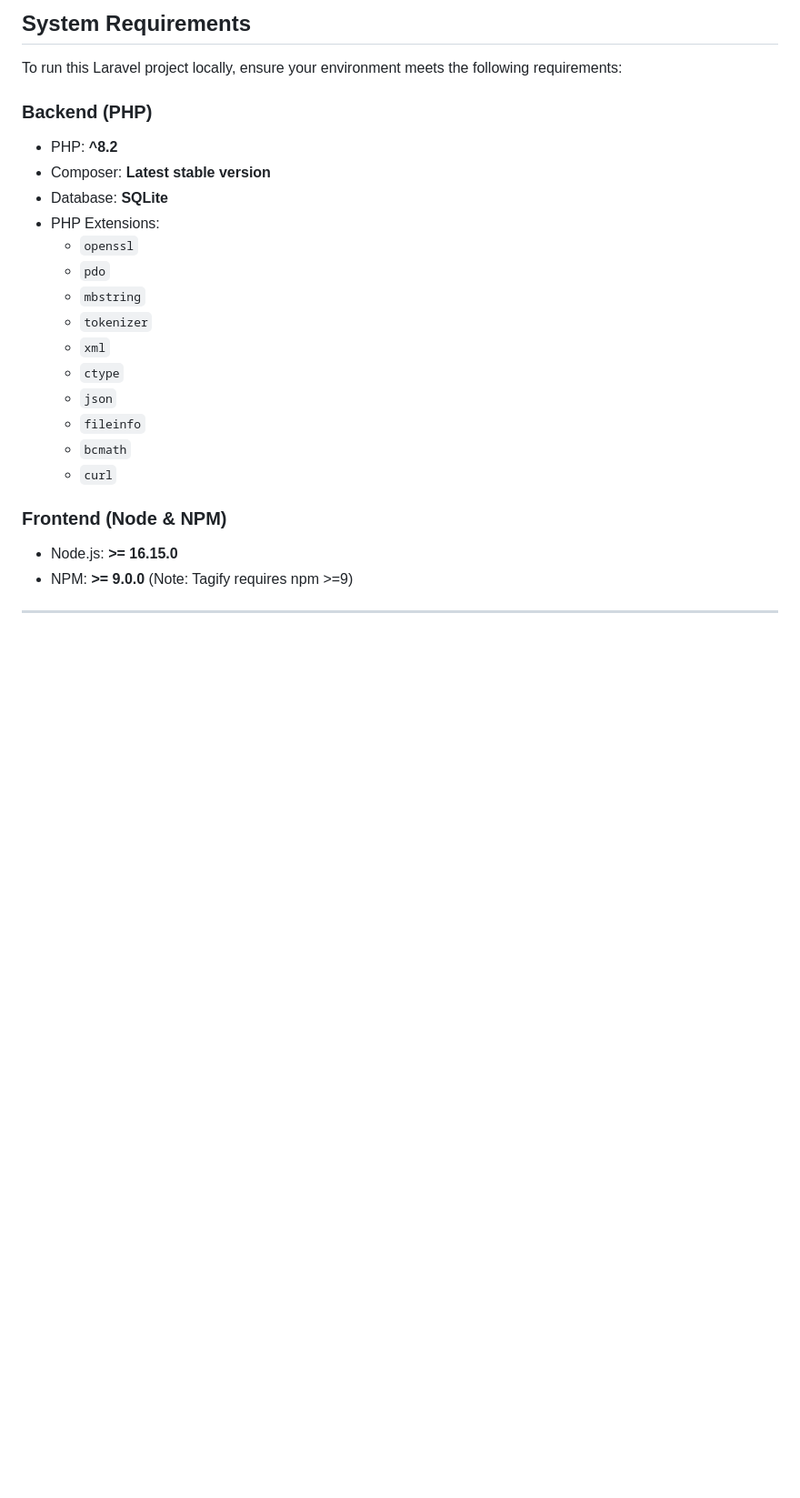
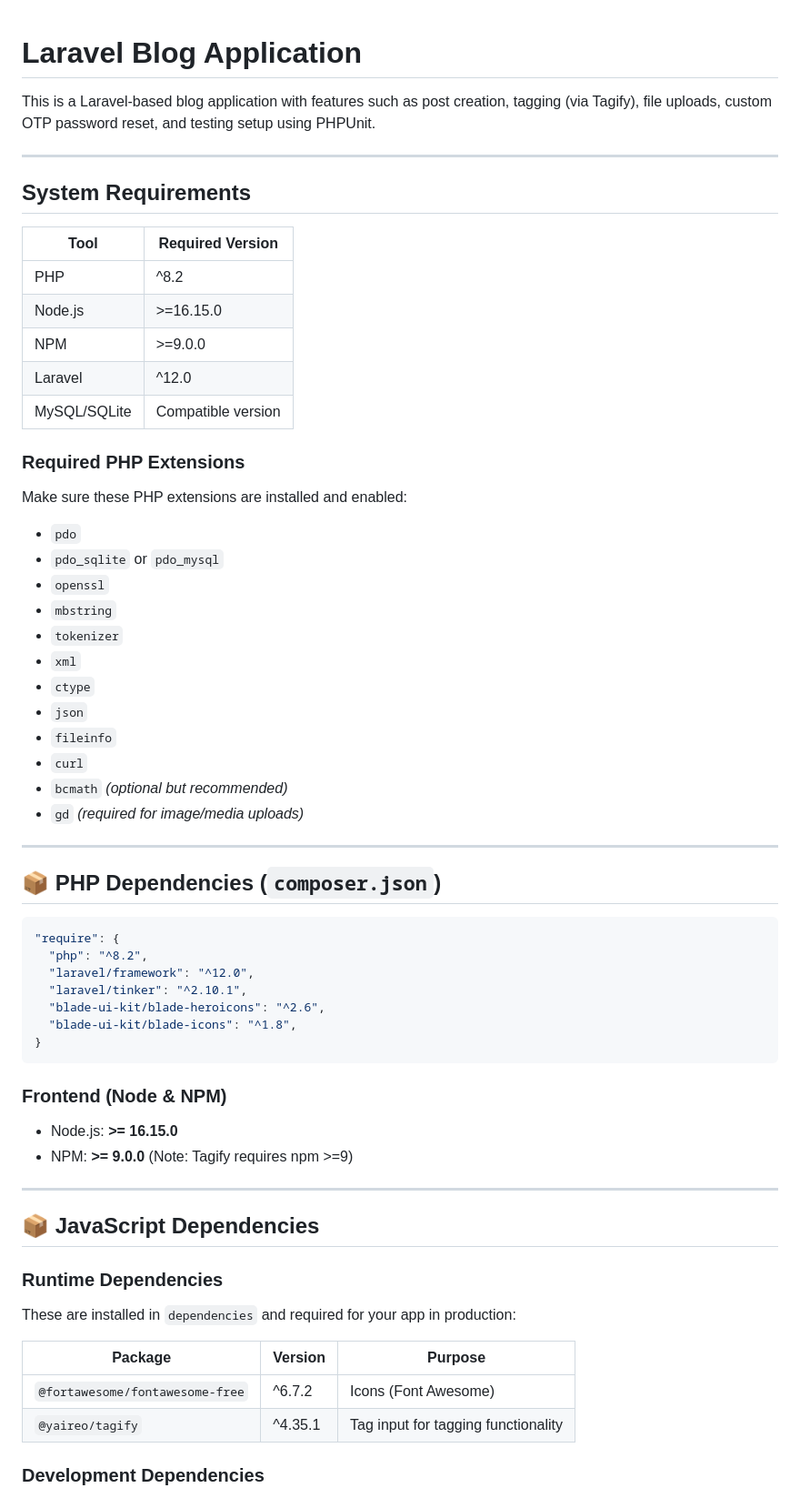
Before and after one commit to logiwolf/testjavaabu, a Markdown page: README.md, the part around the change printed below. Shown: that part at 91% size. GitHub-like rendering; blank space fills up the shorter version.

````diff
--- a/README.md
+++ b/README.md
@@ -1,23 +1,52 @@
-##  System Requirements
 
-To run this Laravel project locally, ensure your environment meets the following requirements:
 
-### Backend (PHP)
+# Laravel Blog Application
 
-- PHP: **^8.2**
-- Composer: **Latest stable version**
-- Database: **SQLite**
-- PHP Extensions:
-  - `openssl`
-  - `pdo`
-  - `mbstring`
-  - `tokenizer`
-  - `xml`
-  - `ctype`
-  - `json`
-  - `fileinfo`
-  - `bcmath`
-  - `curl`
+This is a Laravel-based blog application with features such as post creation, tagging (via Tagify), file uploads, custom OTP password reset, and testing setup using PHPUnit.
+
+---
+
+## System Requirements
+
+| Tool          | Required Version  |
+|---------------|-------------------|
+| PHP           | ^8.2              |
+| Node.js       | >=16.15.0         |
+| NPM           | >=9.0.0           |
+| Laravel       | ^12.0             |
+| MySQL/SQLite  | Compatible version|
+
+###  Required PHP Extensions
+
+Make sure these PHP extensions are installed and enabled:
+
+- `pdo`
+- `pdo_sqlite` or `pdo_mysql`
+- `openssl`
+- `mbstring`
+- `tokenizer`
+- `xml`
+- `ctype`
+- `json`
+- `fileinfo`
+- `curl`
+- `bcmath` *(optional but recommended)*
+- `gd` *(required for image/media uploads)*
+
+---
+
+## 📦 PHP Dependencies (`composer.json`)
+
+```json
+"require": {
+  "php": "^8.2",
+  "laravel/framework": "^12.0",
+  "laravel/tinker": "^2.10.1",
+  "blade-ui-kit/blade-heroicons": "^2.6",
+  "blade-ui-kit/blade-icons": "^1.8",
+}
+```
+
 
 ### Frontend (Node & NPM)
 
@@ -25,3 +54,17 @@ To run this Laravel project locally, ensure your environment meets the following
 - NPM: **>= 9.0.0** (Note: Tagify requires npm >=9)
 
 ---
+
+## 📦 JavaScript Dependencies
+
+### Runtime Dependencies
+
+These are installed in `dependencies` and required for your app in production:
+
+| Package                    | Version     | Purpose                              |
+|----------------------------|-------------|--------------------------------------|
+| `@fortawesome/fontawesome-free` | ^6.7.2   | Icons (Font Awesome)                 |
+| `@yaireo/tagify`           | ^4.35.1     | Tag input for tagging functionality |
+
+### Development Dependencies
+
````
Also changed, not shown: other parts of README.md (+66 -0 lines).
